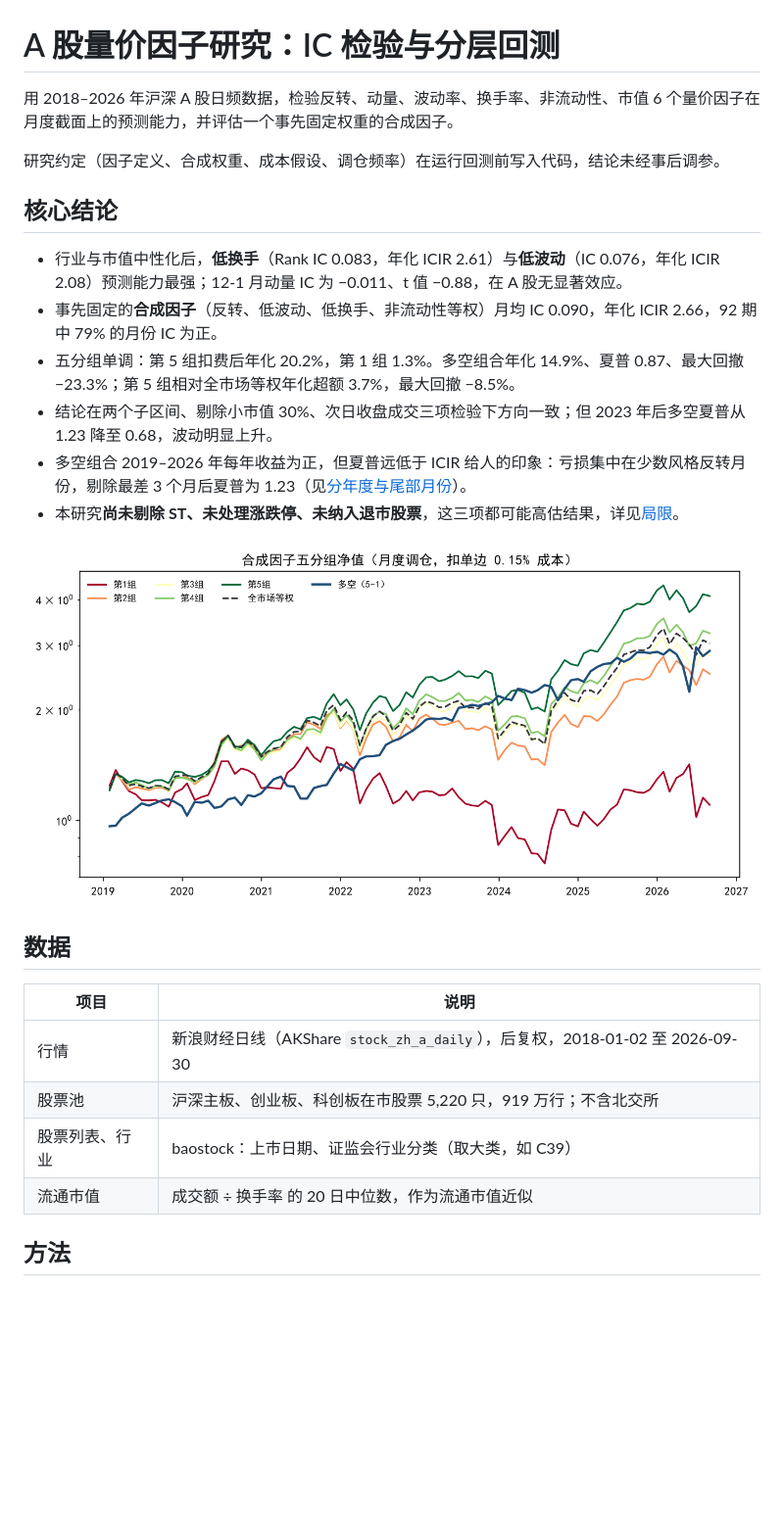
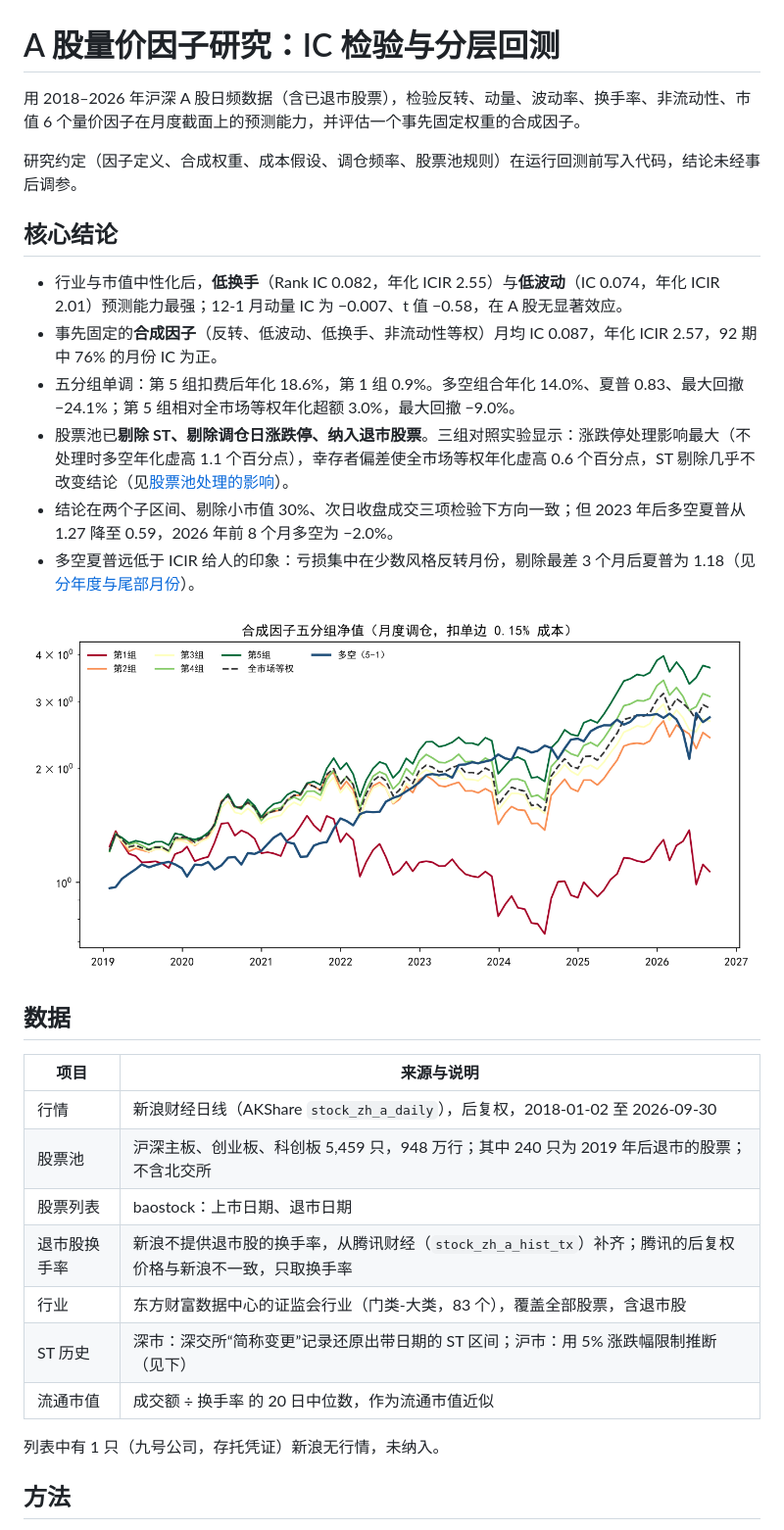
Before and after one commit to lpwei-quant/a-share-factor-research, a Markdown page: README.md, the part around one of its changes. Shown at 98% size. Rendered like a GitHub page; pictures changed too: results/figures/composite_groups.png; blank space fills up the shorter version.

```diff
--- a/README.md
+++ b/README.md
@@ -1,28 +1,33 @@
 # A 股量价因子研究：IC 检验与分层回测
 
-用 2018–2026 年沪深 A 股日频数据，检验反转、动量、波动率、换手率、非流动性、市值 6 个量价因子在月度截面上的预测能力，并评估一个事先固定权重的合成因子。
+用 2018–2026 年沪深 A 股日频数据（含已退市股票），检验反转、动量、波动率、换手率、非流动性、市值 6 个量价因子在月度截面上的预测能力，并评估一个事先固定权重的合成因子。
 
-研究约定（因子定义、合成权重、成本假设、调仓频率）在运行回测前写入代码，结论未经事后调参。
+研究约定（因子定义、合成权重、成本假设、调仓频率、股票池规则）在运行回测前写入代码，结论未经事后调参。
 
 ## 核心结论
 
-- 行业与市值中性化后，**低换手**（Rank IC 0.083，年化 ICIR 2.61）与**低波动**（IC 0.076，年化 ICIR 2.08）预测能力最强；12-1 月动量 IC 为 −0.011、t 值 −0.88，在 A 股无显著效应。
-- 事先固定的**合成因子**（反转、低波动、低换手、非流动性等权）月均 IC 0.090，年化 ICIR 2.66，92 期中 79% 的月份 IC 为正。
-- 五分组单调：第 5 组扣费后年化 20.2%，第 1 组 1.3%。多空组合年化 14.9%、夏普 0.87、最大回撤 −23.3%；第 5 组相对全市场等权年化超额 3.7%，最大回撤 −8.5%。
-- 结论在两个子区间、剔除小市值 30%、次日收盘成交三项检验下方向一致；但 2023 年后多空夏普从 1.23 降至 0.68，波动明显上升。
-- 多空组合 2019–2026 年每年收益为正，但夏普远低于 ICIR 给人的印象：亏损集中在少数风格反转月份，剔除最差 3 个月后夏普为 1.23（见[分年度与尾部月份](#分年度与尾部月份为什么-icir-266-而多空夏普只有-087)）。
-- 本研究**尚未剔除 ST、未处理涨跌停、未纳入退市股票**，这三项都可能高估结果，详见[局限](#局限)。
+- 行业与市值中性化后，**低换手**（Rank IC 0.082，年化 ICIR 2.55）与**低波动**（IC 0.074，年化 ICIR 2.01）预测能力最强；12-1 月动量 IC 为 −0.007、t 值 −0.58，在 A 股无显著效应。
+- 事先固定的**合成因子**（反转、低波动、低换手、非流动性等权）月均 IC 0.087，年化 ICIR 2.57，92 期中 76% 的月份 IC 为正。
+- 五分组单调：第 5 组扣费后年化 18.6%，第 1 组 0.9%。多空组合年化 14.0%、夏普 0.83、最大回撤 −24.1%；第 5 组相对全市场等权年化超额 3.0%，最大回撤 −9.0%。
+- 股票池已**剔除 ST、剔除调仓日涨跌停、纳入退市股票**。三组对照实验显示：涨跌停处理影响最大（不处理时多空年化虚高 1.1 个百分点），幸存者偏差使全市场等权年化虚高 0.6 个百分点，ST 剔除几乎不改变结论（见[股票池处理的影响](#股票池处理的影响)）。
+- 结论在两个子区间、剔除小市值 30%、次日收盘成交三项检验下方向一致；但 2023 年后多空夏普从 1.27 降至 0.59，2026 年前 8 个月多空为 −2.0%。
+- 多空夏普远低于 ICIR 给人的印象：亏损集中在少数风格反转月份，剔除最差 3 个月后夏普为 1.18（见[分年度与尾部月份](#分年度与尾部月份为什么-icir-257-而多空夏普只有-083)）。
 
 ![合成因子五分组净值](results/figures/composite_groups.png)
 
 ## 数据
 
-| 项目 | 说明 |
+| 项目 | 来源与说明 |
 |---|---|
 | 行情 | 新浪财经日线（AKShare `stock_zh_a_daily`），后复权，2018-01-02 至 2026-09-30 |
-| 股票池 | 沪深主板、创业板、科创板在市股票 5,220 只，919 万行；不含北交所 |
-| 股票列表、行业 | baostock：上市日期、证监会行业分类（取大类，如 C39） |
+| 股票池 | 沪深主板、创业板、科创板 5,459 只，948 万行；其中 240 只为 2019 年后退市的股票；不含北交所 |
+| 股票列表 | baostock：上市日期、退市日期 |
+| 退市股换手率 | 新浪不提供退市股的换手率，从腾讯财经（`stock_zh_a_hist_tx`）补齐；腾讯的后复权价格与新浪不一致，只取换手率 |
+| 行业 | 东方财富数据中心的证监会行业（门类-大类，83 个），覆盖全部股票，含退市股 |
+| ST 历史 | 深市：深交所“简称变更”记录还原出带日期的 ST 区间；沪市：用 5% 涨跌幅限制推断（见下） |
 | 流通市值 | 成交额 ÷ 换手率 的 20 日中位数，作为流通市值近似 |
+
+列表中有 1 只（九号公司，存托凭证）新浪无行情，未纳入。
 
 ## 方法
 
```
Also changed, not shown: other parts of README.md (+85 -54 lines), results/figures/cumulative_ic.png, 14 other files.
